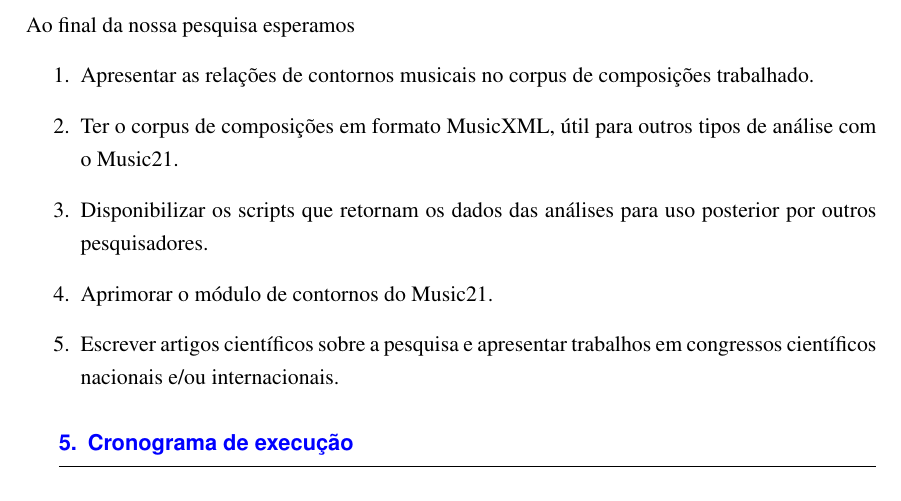
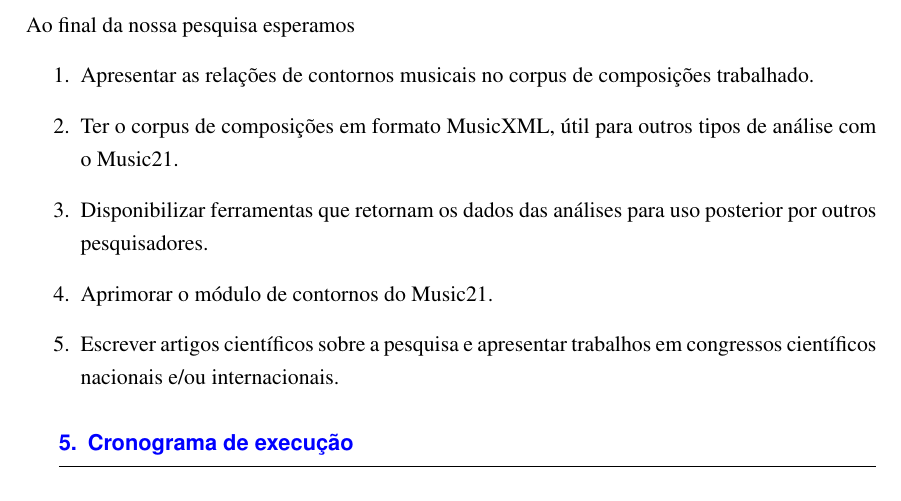
Before and after one commit to msampaio/projeto-pibic-contornos-choro-2012, a LaTeX document (projeto-pibic-contornos-choro.tex): part of page 5 of 6, cut so that both start at the same text. Compiled offline with pdfLaTeX.

Commit message:
Altera script por ferramenta

```diff
--- a/projeto-pibic-contornos-choro.tex
+++ b/projeto-pibic-contornos-choro.tex
@@ -226,7 +226,7 @@ Ao final da nossa pesquisa esperamos
   composições trabalhado.
 \item Ter o corpus de composições em formato MusicXML, útil para
   outros tipos de análise com o Music21.
-\item Disponibilizar os scripts que retornam os dados das análises
+\item Disponibilizar ferramentas que retornam os dados das análises
   para uso posterior por outros pesquisadores.
 \item Aprimorar o módulo de contornos do Music21.
 \item Escrever artigos científicos sobre a pesquisa e apresentar
```
